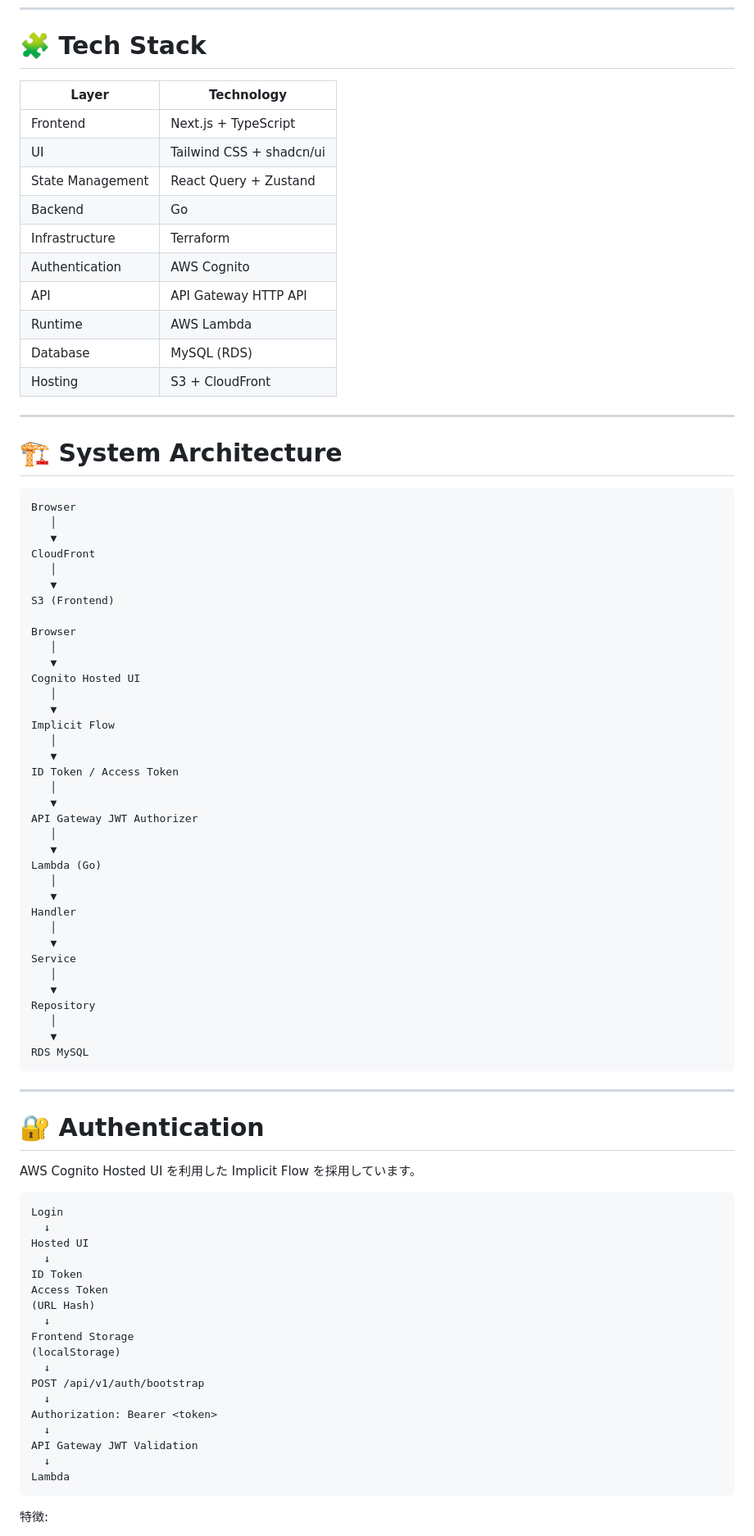
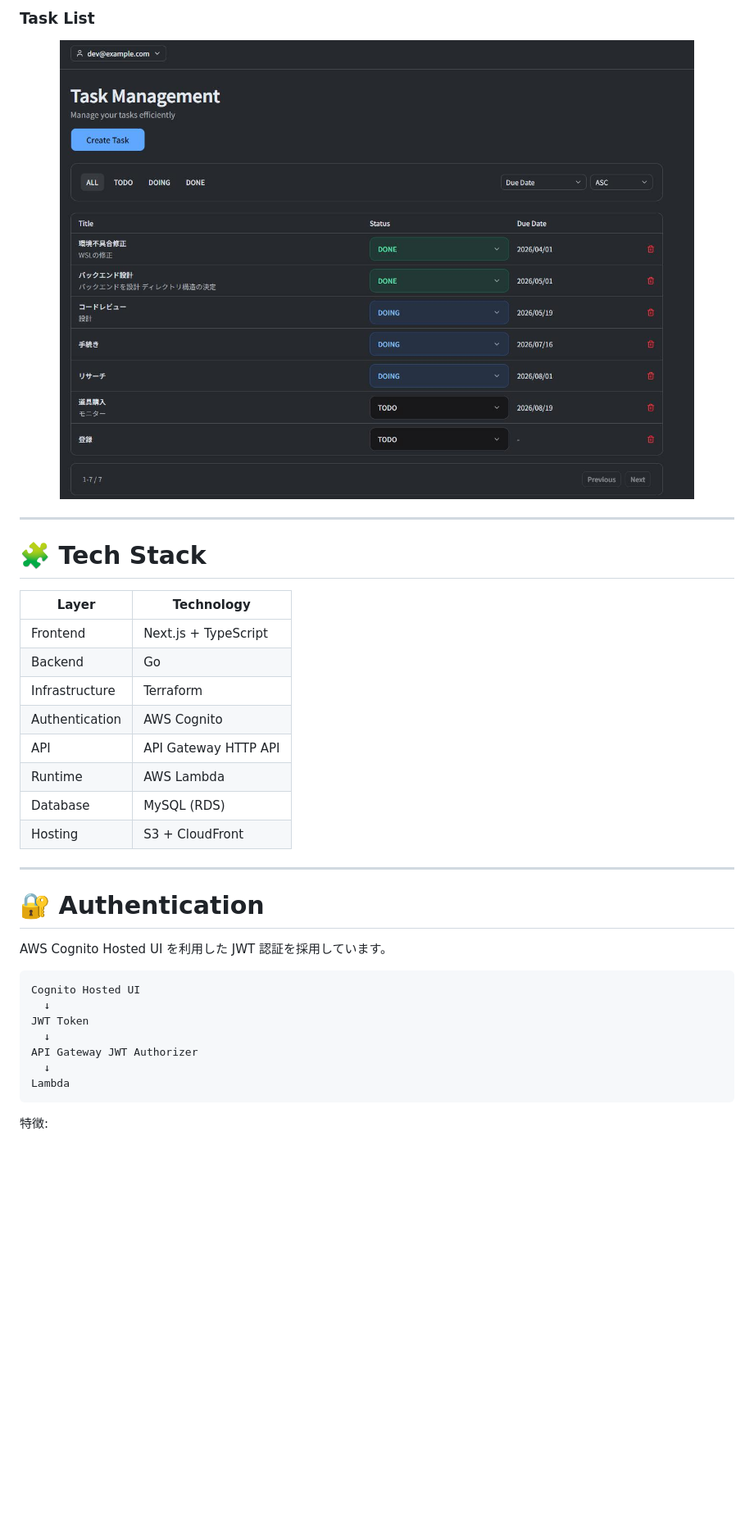
Before and after one commit to JulySeptember/portfolio-task, a Markdown page: README.md, the part around the change printed below. Shown: that part at 82% size. Rendered like a GitHub page; pictures changed too: docs/list.jpg (added); blank space fills up the shorter version.

````diff
--- a/README.md
+++ b/README.md
@@ -42,10 +48,17 @@ Next.js × Go × AWS × Terraform × MySQL を用いた
+### Task List
+
+<p align="center">
+  <img src="./docs/list.jpg" width="90%" />
+</p>
+
+---
+
+
 # 🧩 Tech Stack
 
 | Layer | Technology |
 | --- | --- |
 | Frontend | Next.js + TypeScript |
-| UI | Tailwind CSS + shadcn/ui |
-| State Management | React Query + Zustand |
 | Backend | Go |
 | Infrastructure | Terraform |
 | Authentication | AWS Cognito |
@@ -56,70 +69,16 @@ Next.js × Go × AWS × Terraform × MySQL を用いた
 
 ---
 
-# 🏗 System Architecture
+# 🔐 Authentication
+
+AWS Cognito Hosted UI を利用した JWT 認証を採用しています。
 
 ```text
-Browser
-   │
-   ▼
-CloudFront
-   │
-   ▼
-S3 (Frontend)
-
-Browser
-   │
-   ▼
 Cognito Hosted UI
-   │
-   ▼
-Implicit Flow
-   │
-   ▼
-ID Token / Access Token
-   │
-   ▼
+  ↓
+JWT Token
+  ↓
 API Gateway JWT Authorizer
-   │
-   ▼
-Lambda (Go)
-   │
-   ▼
-Handler
-   │
-   ▼
-Service
-   │
-   ▼
-Repository
-   │
-   ▼
-RDS MySQL
-```
-
----
-
-# 🔐 Authentication
-
-AWS Cognito Hosted UI を利用した Implicit Flow を採用しています。
-
-```text
-Login
-  ↓
-Hosted UI
-  ↓
-ID Token
-Access Token
-(URL Hash)
-  ↓
-Frontend Storage
-(localStorage)
-  ↓
-POST /api/v1/auth/bootstrap
-  ↓
-Authorization: Bearer <token>
-  ↓
-API Gateway JWT Validation
   ↓
 Lambda
 ```
````
Also changed, not shown: other parts of README.md (+75 -229 lines), docs/dialog.jpg (added), docs/rogin.jpg (added).
